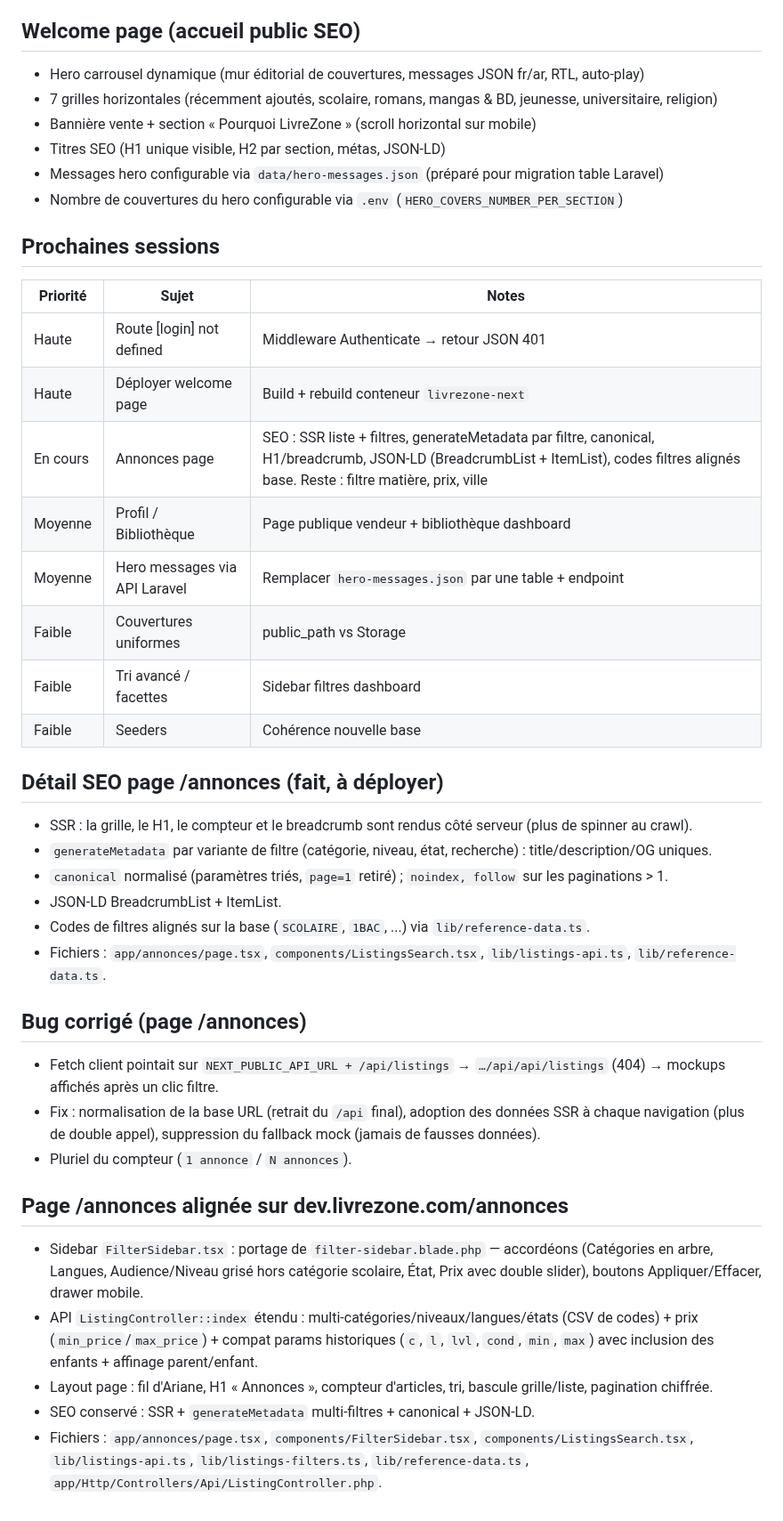
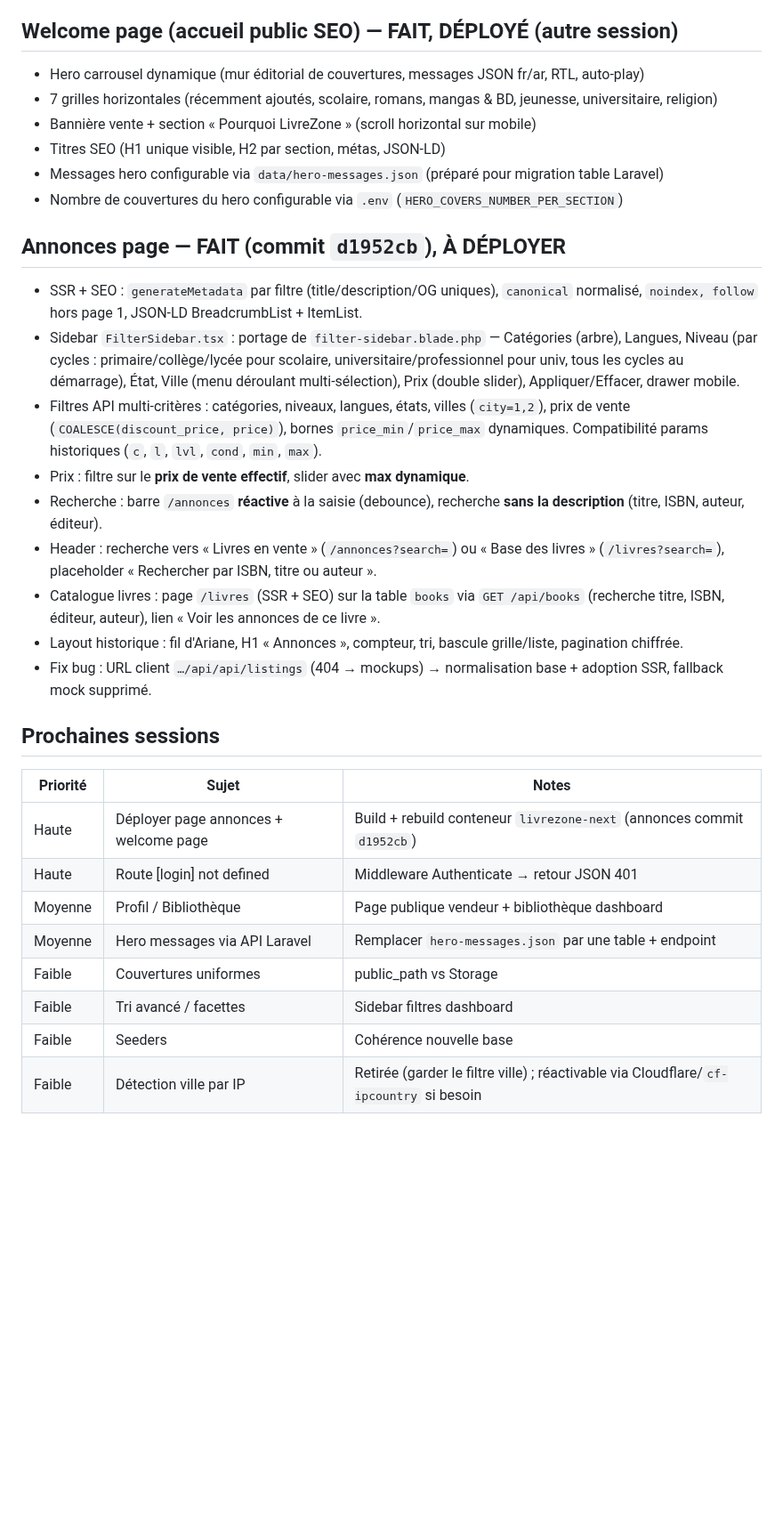
Before and after one commit to livrezone-ops/livrezone-next-monorepo, a Markdown page: api-next.livrezone.com/.agents/roadmap.md, the part around the change. Shown at 89% size. Drawn GitHub-style; blank space fills up the shorter version.

Commit message:
docs: update roadmap (annonces + welcome page faits)

```diff
--- a/api-next.livrezone.com/.agents/roadmap.md
+++ b/api-next.livrezone.com/.agents/roadmap.md
@@ -11,7 +11,7 @@
 - Messages Toast (hook useToasts)
 - Quantité forcée à 1, validation backend catégorie/niveau/matière
 
-## Welcome page (accueil public SEO)
+## Welcome page (accueil public SEO) — FAIT, DÉPLOYÉ (autre session)
 
 - Hero carrousel dynamique (mur éditorial de couvertures, messages JSON fr/ar, RTL, auto-play)
 - 7 grilles horizontales (récemment ajoutés, scolaire, romans, mangas & BD, jeunesse, universitaire, religion)
@@ -20,38 +20,27 @@
 - Messages hero configurable via `data/hero-messages.json` (préparé pour migration table Laravel)
 - Nombre de couvertures du hero configurable via `.env` (`HERO_COVERS_NUMBER_PER_SECTION`)
 
+## Annonces page — FAIT (commit `d1952cb`), À DÉPLOYER
+
+- SSR + SEO : `generateMetadata` par filtre (title/description/OG uniques), `canonical` normalisé, `noindex, follow` hors page 1, JSON-LD BreadcrumbList + ItemList.
+- Sidebar `FilterSidebar.tsx` : portage de `filter-sidebar.blade.php` — Catégories (arbre), Langues, Niveau (par cycles : primaire/collège/lycée pour scolaire, universitaire/professionnel pour univ, tous les cycles au démarrage), État, Ville (menu déroulant multi-sélection), Prix (double slider), Appliquer/Effacer, drawer mobile.
+- Filtres API multi-critères : catégories, niveaux, langues, états, villes (`city=1,2`), prix de vente (`COALESCE(discount_price, price)`), bornes `price_min`/`price_max` dynamiques. Compatibilité params historiques (`c`, `l`, `lvl`, `cond`, `min`, `max`).
+- Prix : filtre sur le **prix de vente effectif**, slider avec **max dynamique**.
+- Recherche : barre `/annonces` **réactive** à la saisie (debounce), recherche **sans la description** (titre, ISBN, auteur, éditeur).
+- Header : recherche vers « Livres en vente » (`/annonces?search=`) ou « Base des livres » (`/livres?search=`), placeholder « Rechercher par ISBN, titre ou auteur ».
+- Catalogue livres : page `/livres` (SSR + SEO) sur la table `books` via `GET /api/books` (recherche titre, ISBN, éditeur, auteur), lien « Voir les annonces de ce livre ».
+- Layout historique : fil d'Ariane, H1 « Annonces », compteur, tri, bascule grille/liste, pagination chiffrée.
+- Fix bug : URL client `…/api/api/listings` (404 → mockups) → normalisation base + adoption SSR, fallback mock supprimé.
+
 ## Prochaines sessions
 
 | Priorité | Sujet | Notes |
 |---|---|---|
+| Haute | Déployer page annonces + welcome page | Build + rebuild conteneur `livrezone-next` (annonces commit `d1952cb`) |
 | Haute | Route [login] not defined | Middleware Authenticate → retour JSON 401 |
-| Haute | Déployer welcome page | Build + rebuild conteneur `livrezone-next` |
-| En cours | Annonces page | SEO : SSR liste + filtres, generateMetadata par filtre, canonical, H1/breadcrumb, JSON-LD (BreadcrumbList + ItemList), codes filtres alignés base. Reste : filtre matière, prix, ville |
 | Moyenne | Profil / Bibliothèque | Page publique vendeur + bibliothèque dashboard |
 | Moyenne | Hero messages via API Laravel | Remplacer `hero-messages.json` par une table + endpoint |
 | Faible | Couvertures uniformes | public_path vs Storage |
 | Faible | Tri avancé / facettes | Sidebar filtres dashboard |
 | Faible | Seeders | Cohérence nouvelle base |
-
-## Détail SEO page /annonces (fait, à déployer)
-
-- SSR : la grille, le H1, le compteur et le breadcrumb sont rendus côté serveur (plus de spinner au crawl).
-- `generateMetadata` par variante de filtre (catégorie, niveau, état, recherche) : title/description/OG uniques.
-- `canonical` normalisé (paramètres triés, `page=1` retiré) ; `noindex, follow` sur les paginations > 1.
-- JSON-LD BreadcrumbList + ItemList.
-- Codes de filtres alignés sur la base (`SCOLAIRE`, `1BAC`, ...) via `lib/reference-data.ts`.
-- Fichiers : `app/annonces/page.tsx`, `components/ListingsSearch.tsx`, `lib/listings-api.ts`, `lib/reference-data.ts`.
-
-## Bug corrigé (page /annonces)
-
-- Fetch client pointait sur `NEXT_PUBLIC_API_URL + /api/listings` → `…/api/api/listings` (404) → mockups affichés après un clic filtre.
-- Fix : normalisation de la base URL (retrait du `/api` final), adoption des données SSR à chaque navigation (plus de double appel), suppression du fallback mock (jamais de fausses données).
-- Pluriel du compteur (`1 annonce` / `N annonces`).
-
-## Page /annonces alignée sur dev.livrezone.com/annonces
-
-- Sidebar `FilterSidebar.tsx` : portage de `filter-sidebar.blade.php` — accordéons (Catégories en arbre, Langues, Audience/Niveau grisé hors catégorie scolaire, État, Prix avec double slider), boutons Appliquer/Effacer, drawer mobile.
-- API `ListingController::index` étendu : multi-catégories/niveaux/langues/états (CSV de codes) + prix (`min_price`/`max_price`) + compat params historiques (`c`, `l`, `lvl`, `cond`, `min`, `max`) avec inclusion des enfants + affinage parent/enfant.
-- Layout page : fil d'Ariane, H1 « Annonces », compteur d'articles, tri, bascule grille/liste, pagination chiffrée.
-- SEO conservé : SSR + `generateMetadata` multi-filtres + canonical + JSON-LD.
-- Fichiers : `app/annonces/page.tsx`, `components/FilterSidebar.tsx`, `components/ListingsSearch.tsx`, `lib/listings-api.ts`, `lib/listings-filters.ts`, `lib/reference-data.ts`, `app/Http/Controllers/Api/ListingController.php`.
+| Faible | Détection ville par IP | Retirée (garder le filtre ville) ; réactivable via Cloudflare/`cf-ipcountry` si besoin |
```
